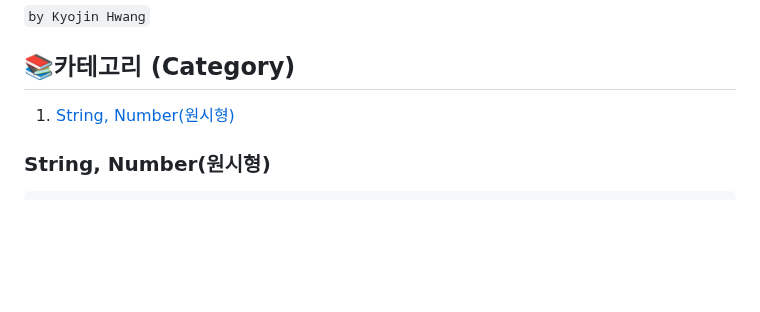
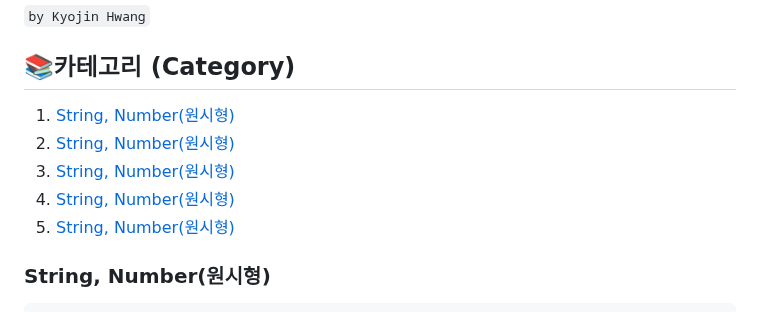
Before and after one commit to KyoJin-Hwang/front-javascript-study, a Markdown page: JS_Data/README.md, the part around the change. GitHub-like rendering; blank space fills up the shorter version.

```diff
--- a/JS_Data/README.md
+++ b/JS_Data/README.md
@@ -5,7 +5,11 @@
 
 ## 📚카테고리 (Category)
 
-1. [String, Number(원시형)](#String,-Number(원시형))
+1. [String, Number(원시형)](#string-number원시형)
+1. [String, Number(원시형)](#string-number원시형)
+1. [String, Number(원시형)](#string-number원시형)
+1. [String, Number(원시형)](#string-number원시형)
+1. [String, Number(원시형)](#string-number원시형)
 
 ### String, Number(원시형)
 
```
